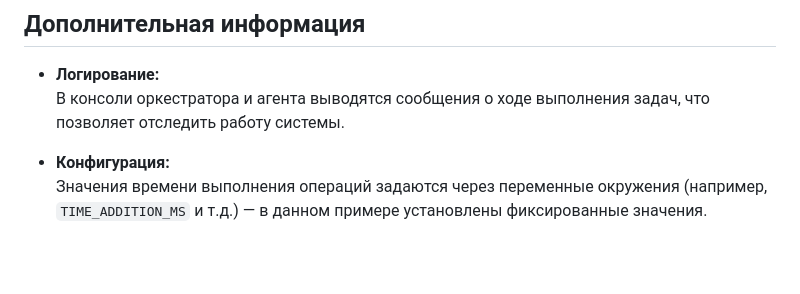
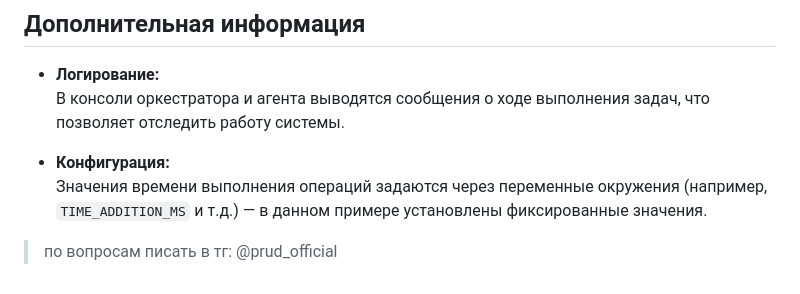
Before and after one commit to ImNotDarKing/calc-LMS-5.1, a Markdown page: README.md, the part around the change. Rendered like a GitHub page; blank space fills up the shorter version.

```diff
--- a/README.md
+++ b/README.md
@@ -190,3 +190,5 @@ flowchart TD
 
 - **Конфигурация:**
   Значения времени выполнения операций задаются через переменные окружения (например, `TIME_ADDITION_MS` и т.д.) — в данном примере установлены фиксированные значения.
+
+> по вопросам писать в тг: @prud_official
```
